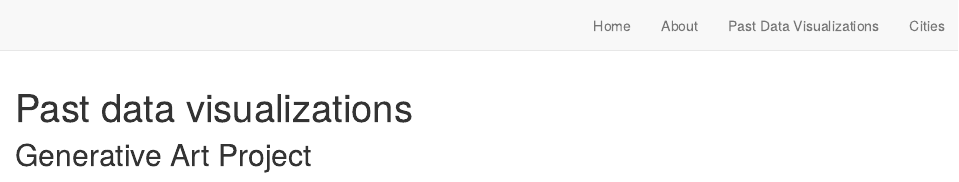
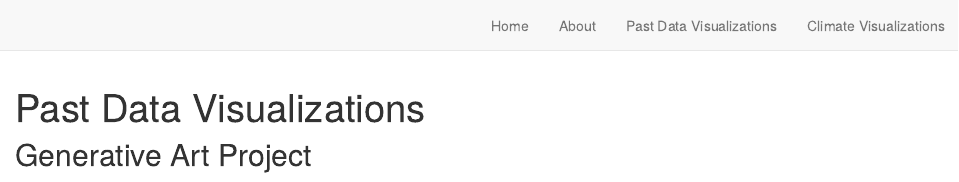
Before and after one commit to jrrm001-ai/math230.website, an R Markdown document (pastdatavisualizations.Rmd): the page in a window 1100 px wide, from its top. Rendered offline with R 4.5, knitr and Pandoc, with nearby package versions; drawn as R Markdown's standard HTML page in place of the format the file asks for; some code elsewhere in the file could not run offline.

Commit message:
fixed the wording

```diff
--- a/_site.yml
+++ b/_site.yml
@@ -11,6 +11,6 @@ navbar:
       href: about.html
     - text: "Past Data Visualizations"
       href: pastdatavisualizations.html
-    - text: "Cities"
+    - text: "Climate Visualizations"
       href: Cities.html
 output: distill::distill_article
--- a/pastdatavisualizations.Rmd
+++ b/pastdatavisualizations.Rmd
@@ -1,7 +1,7 @@
 ---
-title: "Past data visualizations"
+title: "Past Data Visualizations"
 description: |
-  here are some data visualizations that i made in math230
+  Here are some data visualizations that I made in MATH230!
 output: distill::distill_article
 ---
 
```
Also changed, not shown: Cities.Rmd (+1 -1 lines), docs/search.json, 4 other files.
